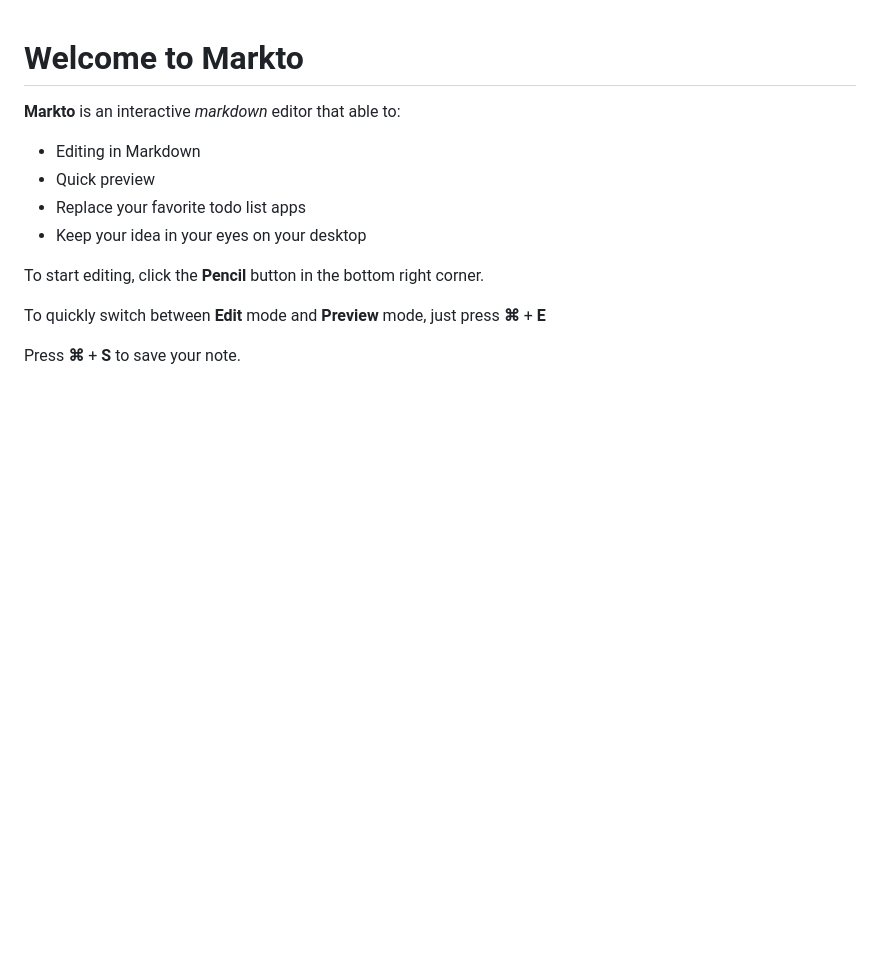
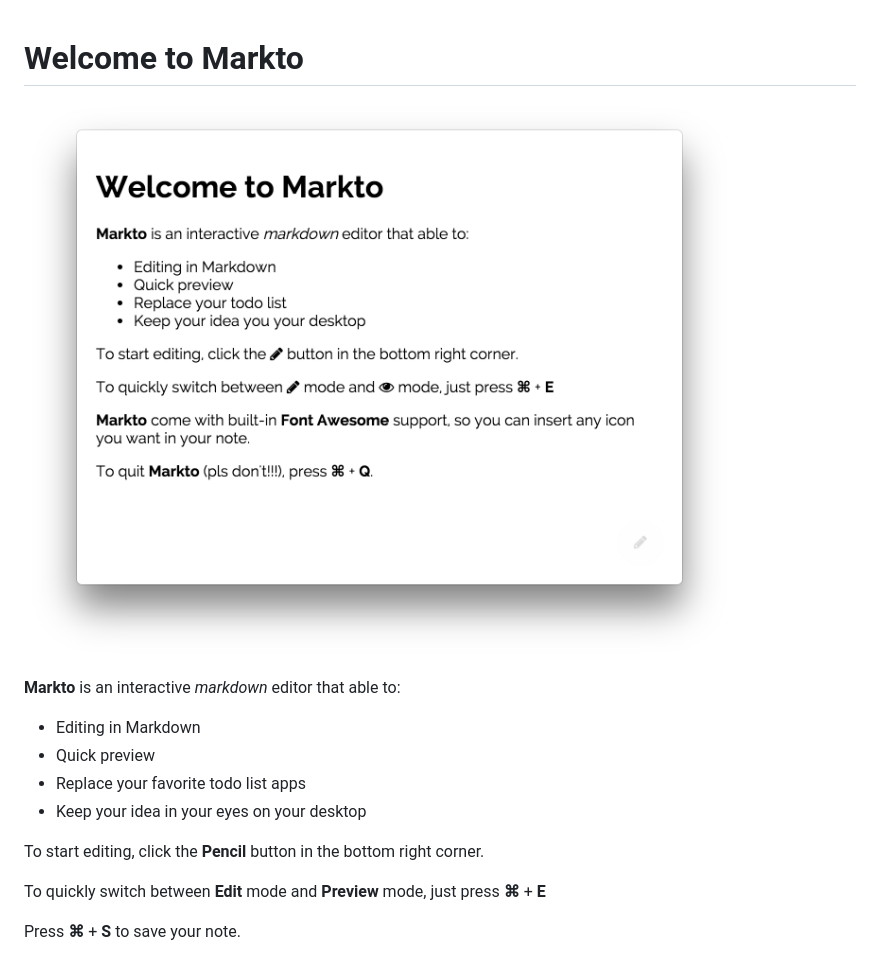
Before and after one commit to huytd/markto, a Markdown page: README.md, the part around the change. Drawn GitHub-style; pictures changed too: screenshot.png (added); blank space fills up the shorter version.

```diff
--- a/README.md
+++ b/README.md
@@ -1,4 +1,7 @@
 # Welcome to Markto
+
+![](screenshot.png)
+
 **Markto** is an interactive _markdown_ editor that able to:
 - Editing in Markdown
 - Quick preview
```
Also changed, not shown: saved.md (deleted, +0 -14 lines), 1 other file.
